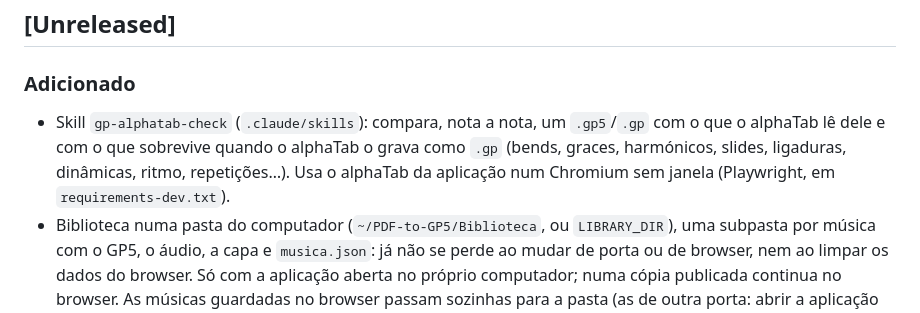
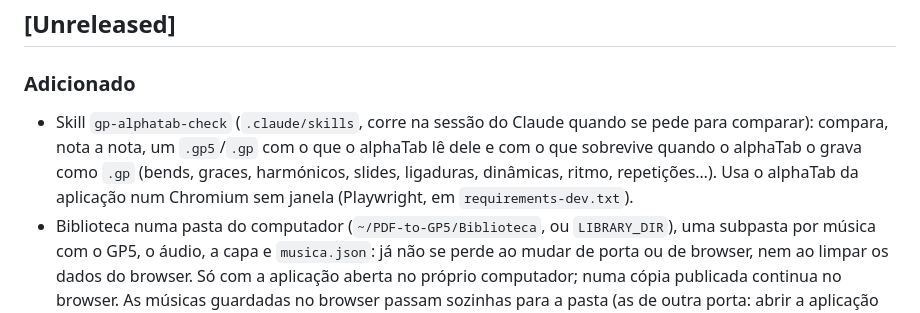
Before and after one commit to F100Pilot/PDF-to-GP5, a Markdown page: CHANGELOG.md, the part around the change. Drawn GitHub-style.

Commit message:
Skill gp-alphatab-check runs in the session, on request
The check is run here when the user asks to compare, on attached files or
PDFs converted in the session, and reported in PT-PT; the user does not run
it. The description names the Portuguese requests that trigger it.

Co-Authored-By: Claude Opus 5.5 <noreply@anthropic.com>
Claude-Session: https://claude.ai/code/session_01UtSGZauWBC4FUoCMy9C2pW

```diff
--- a/CHANGELOG.md
+++ b/CHANGELOG.md
@@ -7,7 +7,7 @@ As alterações acumulam-se em `[Unreleased]`; a versão só sobe quando várias
 
 ## [Unreleased]
 ### Adicionado
-- Skill `gp-alphatab-check` (`.claude/skills`): compara, nota a nota, um `.gp5`/`.gp` com o que o alphaTab lê dele e com o que sobrevive quando o alphaTab o grava como `.gp` (bends, graces, harmónicos, slides, ligaduras, dinâmicas, ritmo, repetições…). Usa o alphaTab da aplicação num Chromium sem janela (Playwright, em `requirements-dev.txt`).
+- Skill `gp-alphatab-check` (`.claude/skills`, corre na sessão do Claude quando se pede para comparar): compara, nota a nota, um `.gp5`/`.gp` com o que o alphaTab lê dele e com o que sobrevive quando o alphaTab o grava como `.gp` (bends, graces, harmónicos, slides, ligaduras, dinâmicas, ritmo, repetições…). Usa o alphaTab da aplicação num Chromium sem janela (Playwright, em `requirements-dev.txt`).
 - Biblioteca numa pasta do computador (`~/PDF-to-GP5/Biblioteca`, ou `LIBRARY_DIR`), uma subpasta por música com o GP5, o áudio, a capa e `musica.json`: já não se perde ao mudar de porta ou de browser, nem ao limpar os dados do browser. Só com a aplicação aberta no próprio computador; numa cópia publicada continua no browser. As músicas guardadas no browser passam sozinhas para a pasta (as de outra porta: abrir a aplicação uma vez nessa porta).
 - Capas na biblioteca: a capa do álbum é procurada pelo artista e título (pesquisa pública do iTunes, através do servidor — `/api/cover`, com limite de pedidos `COVER_SEARCH_PER_MINUTE`) e guardada com a música; "Procurar capa" tenta de novo e "Escolher imagem" usa uma imagem própria.
 - MP3 obtido de um endereço guardado na pasta das partituras (Chrome/Edge): os PDFs escolhidos ou arrastados deixam a aplicação saber a pasta, e "Guardar o MP3 na pasta das partituras" abre o diálogo de gravação nessa pasta com o nome preenchido; a pasta fica lembrada na biblioteca.
```
Also changed, not shown: 1 other file.
